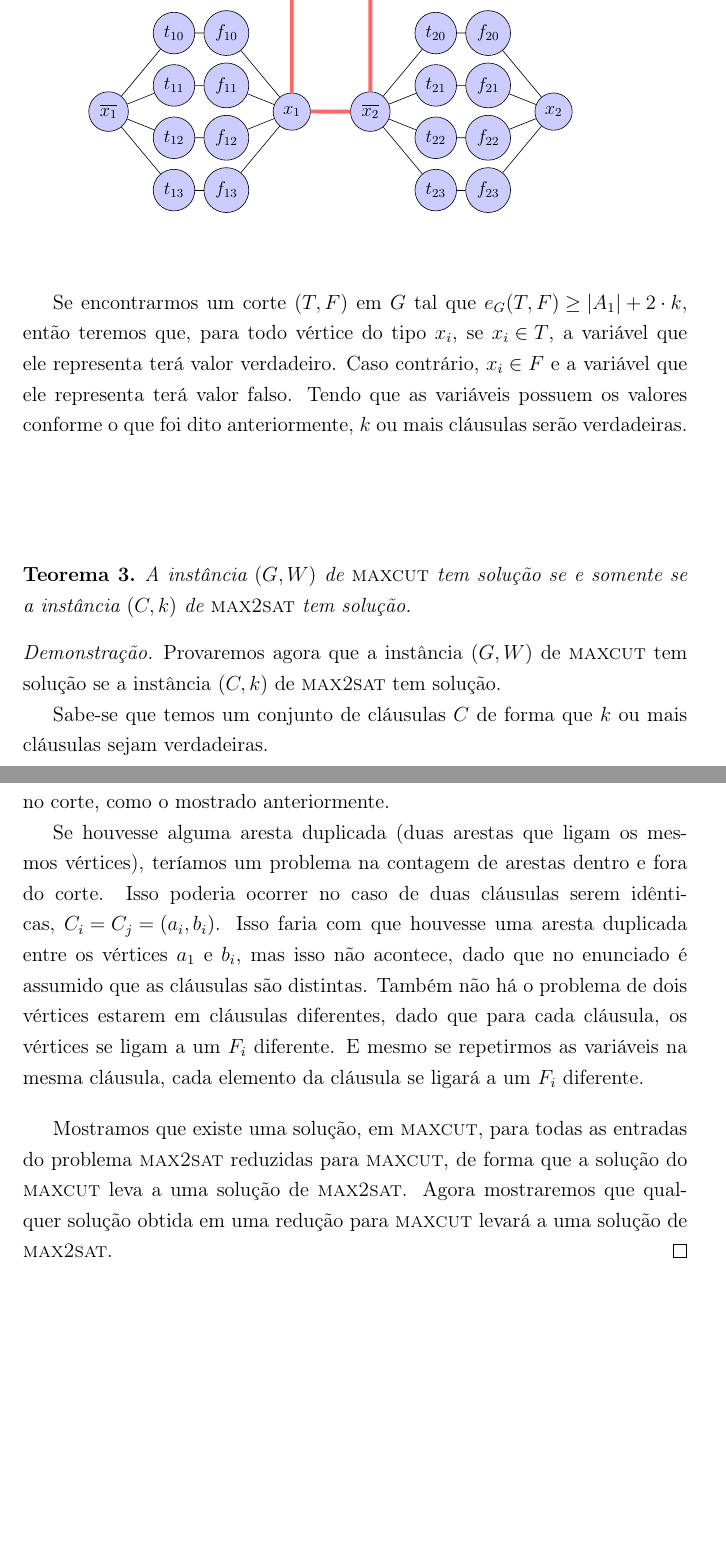
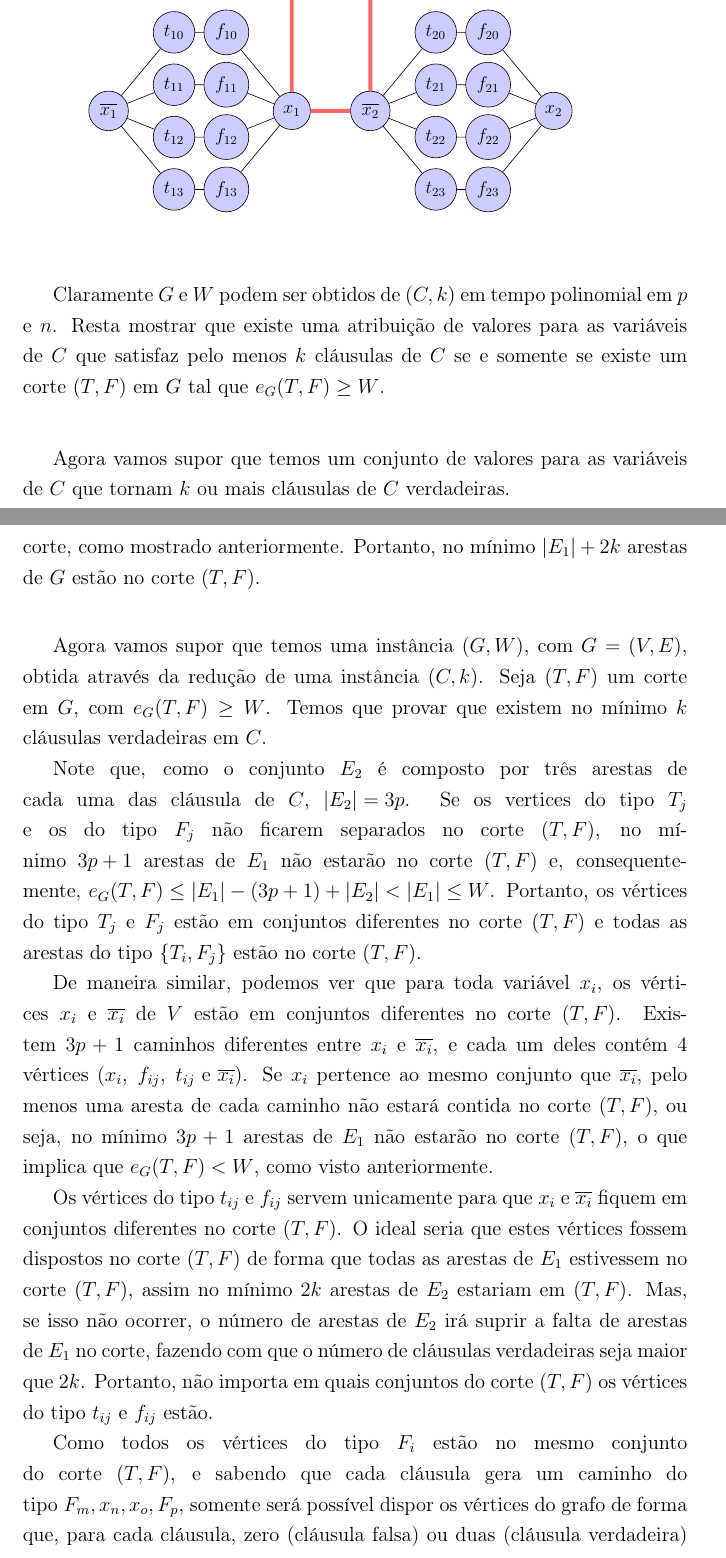
Before and after one commit to karinaawoki/TCC, a LaTeX thesis (doc/monografia/tcc.tex, which reads doc/monografia/garey.tex): two parts of pages 41 and 43 of 57 before the commit and two parts of pages 41 and 43 of 58 after it, joined at a grey line, cut so that both start at the same text, the shorter picture padded with empty space. Compiled offline with pdfLaTeX.

Commit message:
mono: completando a prova da primeira redução

```diff
--- a/doc/monografia/garey.tex
+++ b/doc/monografia/garey.tex
@@ -211,35 +241,26 @@
 		\bigskip
 		\bigskip
 
-		Se encontrarmos um corte~$(T,F)$ em~$G$ tal
-		que~${e_G(T, F)\ge |A_1| + 2\cdot k}$,
-		então teremos que, para todo vértice do tipo~$x_i$,
-		se~${x_i\in T}$, a variável que ele representa terá valor
-		verdadeiro. Caso contrário,~${x_i\in F}$ e a variável que ele
-		representa terá valor falso.
-		Tendo que as variáveis possuem os valores conforme
-		o que foi dito anteriormente, $k$ ou mais cláusulas serão
-		verdadeiras.
+		Claramente~$G$ e~$W$ podem ser obtidos de~$(C,k)$ em
+		tempo polinomial em~$p$ e~$n$.
+		Resta mostrar que existe uma atribuição de valores para as
+		variáveis de~$C$ que satisfaz pelo menos~$k$ cláusulas de~$C$
+		se e somente se existe um corte~$(T,F)$ em~$G$ tal
+		que~$e_G(T,F)\ge W$.
 
-		\bigskip
-		\bigskip
-		\bigskip
-		\bigskip
-		\bigskip
 
-		\begin{teo}
-			A instância~$(G,W)$ de {\sc maxcut} tem solução se e somente se
-			a instância~$(C,k)$ de {\sc max2sat} tem solução.
-		\end{teo}
-
-		\begin{proof}
-		Provaremos agora que a instância~$(G,W)$ de {\sc maxcut} tem solução se
-		a instância~$(C,k)$ de {\sc max2sat} tem solução.
+		%Provaremos agora que a instância~$(G,W)$ de {\sc maxcut} tem solução se
+		%a instância~$(C,k)$ de {\sc max2sat} tem solução.
 		%para todas as entradas do problema
 		%{\sc max2sat}, existe uma solução da sua redução para o problema
 		%{\sc maxcut}.
 
-		Sabe-se que temos um conjunto de cláusulas~$C$
-		de forma que~$k$ ou mais
-		cláusulas sejam verdadeiras.
+		%Sabe-se que temos um conjunto de cláusulas~$C$
+		%de forma que~$k$ ou mais
+		%cláusulas sejam verdadeiras.
+		\bigskip
+		\bigskip
 
+		Agora vamos supor que temos um conjunto de valores para
+		as variáveis de~$C$ que tornam~$k$ ou mais cláusulas
+		de~$C$ verdadeiras.
@@ -503,26 +532,88 @@
 		corte~$(T,F)$, pois, para cada uma das~$k$ cláusulas
-		verdadeiras, teremos duas arestas de~$E_1$ no corte, como
-		o mostrado anteriormente.
+		verdadeiras, teremos duas arestas de~$E_2$ diferentes no corte,
+		como mostrado anteriormente.
+		Portanto, no mínimo~$|E_1| + 2k$ arestas de~$G$ estão no corte~$(T,F)$.
 
-		Se houvesse alguma aresta duplicada (duas arestas que ligam
-		os mesmos vértices), teríamos um problema na contagem de
-		arestas dentro e fora do corte.
-		Isso poderia ocorrer no caso de duas cláusulas serem
-		idênticas,~${C_i=C_j=(a_i,b_i)}$.
-		Isso faria com que houvesse uma aresta duplicada entre
-		os vértices~$a_1$ e~$b_i$, mas isso não acontece, dado que
-		no enunciado é assumido que as cláusulas são distintas.
-		Também não há o problema de dois vértices estarem em cláusulas
-		diferentes, dado que para cada cláusula, os vértices se ligam
-		a um~$F_i$ diferente.
-		E mesmo se repetirmos as variáveis na mesma cláusula, cada
-		elemento da cláusula se ligará a um~$F_i$ diferente.
+		% Se houvesse alguma aresta duplicada (duas arestas que ligam
+		% os mesmos vértices), teríamos um problema na contagem de
+		% arestas dentro e fora do corte.
+		% Isso poderia ocorrer no caso de duas cláusulas serem
+		% idênticas,~${C_i=C_j=(a_i,b_i)}$.
+		% Isso faria com que houvesse uma aresta duplicada entre
+		% os vértices~$a_1$ e~$b_i$, mas isso não acontece, dado que
+		% no enunciado é assumido que as cláusulas são distintas.
+		% Também não há o problema de dois vértices estarem em cláusulas
+		% diferentes, dado que para cada cláusula, os vértices se ligam
+		% a um~$F_i$ diferente.
+		% E mesmo se repetirmos as variáveis na mesma cláusula, cada
+		% elemento da cláusula se ligará a um~$F_i$ diferente.
+
+		% \bigskip
+
+		% Mostramos que existe uma solução, em {\sc maxcut},
+		% para todas as entradas do
+		% problema {\sc max2sat} reduzidas para {\sc maxcut}, de forma que
+		% a solução do {\sc maxcut} leva a uma solução de {\sc max2sat}.
+		% Agora mostraremos que qualquer solução obtida em
+		% uma redução para {\sc maxcut} levará a uma solução de {\sc max2sat}.
 
 		\bigskip
+		\bigskip
 
-		Mostramos que existe uma solução, em {\sc maxcut},
-		para todas as entradas do
-		problema {\sc max2sat} reduzidas para {\sc maxcut}, de forma que
-		a solução do {\sc maxcut} leva a uma solução de {\sc max2sat}.
-		Agora mostraremos que qualquer solução obtida em
-		uma redução para {\sc maxcut} levará a uma solução de {\sc max2sat}.
+
+		Agora vamos supor que temos uma instância~$(G,W)$,
+		com~$G=(V,E)$, obtida através da redução de uma instância~$(C,k)$.
+		Seja~$(T,F)$ um corte em~$G$,
+		com~$e_G(T,F)\ge W$.
+		Temos que provar que
+		existem no mínimo~$k$ cláusulas verdadeiras em~$C$.
+
+		% Sabemos que existem~$3p+1$ vértices do tipo~$T_j$
+		% e~$3p+1$ vértices do tipo~$F_j$, e
+		% existem também arestas que ligam todos os vértices
+		% de~$T_j$ a todos os vértices de~$F_j$, mas nenhuma
+		% delas liga .
+		Note que, como o conjunto~$E_2$ é composto por três arestas
+		de cada uma das cláusula de~$C$,~${|E_2| = 3}p$.
+		Se os vertices do tipo~$T_j$ e os do tipo~$F_j$ não
+		ficarem separados no corte~$(T,F)$,
+		no mínimo~${3p+1}$ arestas de~$E_1$ não estarão
+		no corte~$(T,F)$ e,
+		consequentemente,~${e_G(T,F)\le |E_1|-(3p+1)+|E_2|< |E_1| \le W}$.
+		Portanto, os vértices do tipo~$T_j$ e~$F_j$
+		estão em conjuntos diferentes no corte~$(T,F)$
+		e todas as arestas do tipo~$\{T_i,F_j\}$ estão no
+		corte~$(T,F)$.
+
+		De maneira similar, podemos ver que para toda
+		variável~$x_i$, os vértices~$x_i$ e~$\overline{x_i}$
+		de~$V$ estão em conjuntos diferentes no corte~$(T,F)$.
+		Existem~$3p+1$ caminhos diferentes entre~$x_i$
+		e~$\overline{x_i}$, e cada um deles contém~4
+		vértices~${(x_i,\ f_{ij},\ t_{ij} \ \text{e}\ \overline{x_i})}$.
+		Se~$x_i$ pertence ao mesmo conjunto que~$\overline{x_i}$,
+		pelo menos uma aresta de cada caminho não estará contida
+		no corte~$(T,F)$, ou seja, no mínimo~$3p+1$ arestas
+		de~$E_1$ não estarão no corte~$(T,F)$, o que
+		implica que~${e_G(T,F)< W}$, como visto anteriormente.
+
+		Os vértices do tipo~$t_{ij}$ e~$f_{ij}$ servem unicamente
+		para que~$x_i$ e~$\overline{x_i}$ fiquem em conjuntos
+		diferentes no corte~$(T,F)$.
+		O ideal seria que estes vértices fossem dispostos no
+		corte~$(T,F)$ de forma que todas as arestas de~$E_1$
+		estivessem no corte~$(T,F)$, assim no mínimo~$2k$ arestas
+		de~$E_2$ estariam em~$(T,F)$.
+		Mas, se isso não ocorrer,
+		o número de arestas de~$E_2$ irá suprir a falta de arestas
+		de~$E_1$ no corte,
+		fazendo com que o número de cláusulas verdadeiras seja maior
+		que~$2k$.
+		Portanto, não importa em quais conjuntos do corte~$(T,F)$ os
+		vértices do tipo~$t_{ij}$ e~$f_{ij}$ estão.
+
+		Como todos os vértices do tipo~$F_i$ estão no mesmo conjunto
+		do corte~$(T,F)$, e sabendo que cada cláusula gera um
+		caminho do tipo~$F_m,x_n,x_o,F_p$, somente será possível
+		dispor os vértices do grafo de forma que, para cada cláusula,
+		zero (cláusula falsa) ou duas (cláusula verdadeira) arestas
```
Also changed, not shown: doc/monografia/fst.tex (+2 -2 lines), doc/monografia/garey.tex (179 more changed lines).
